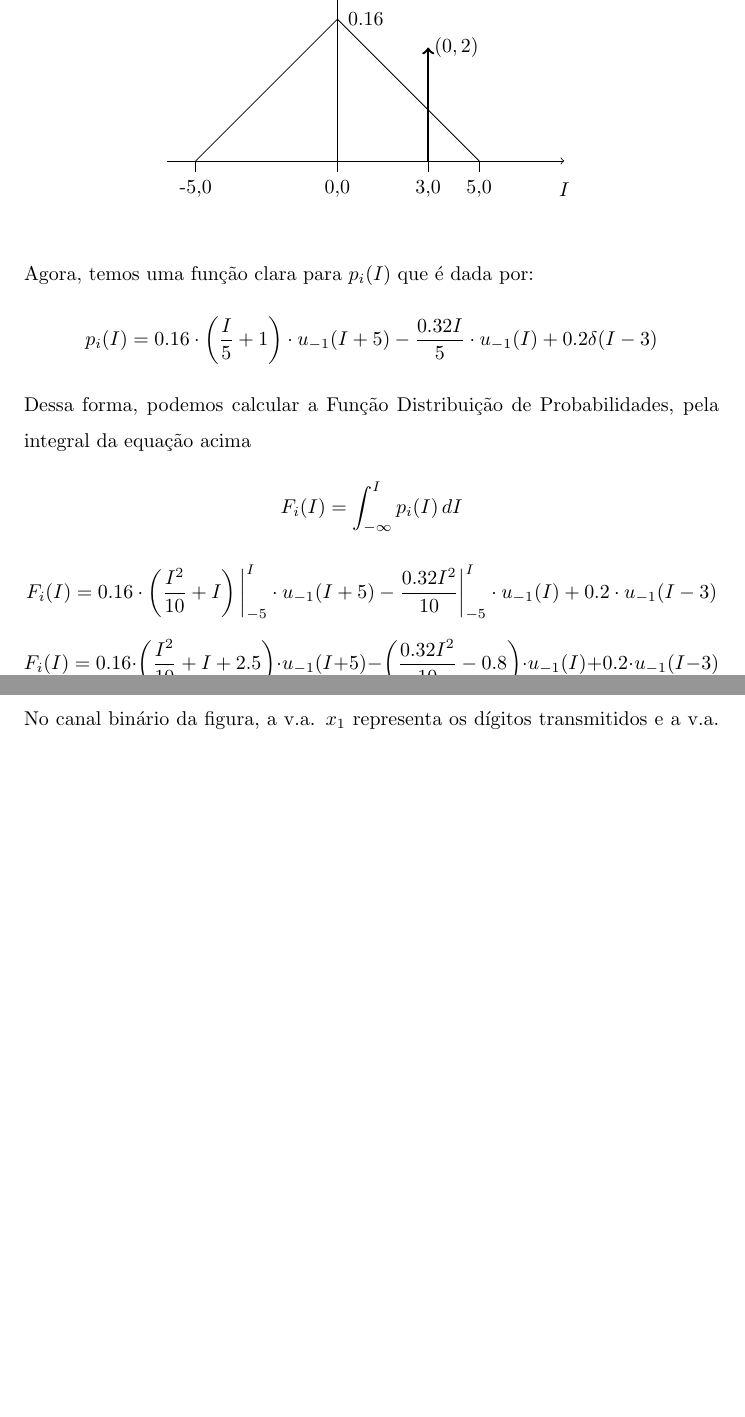
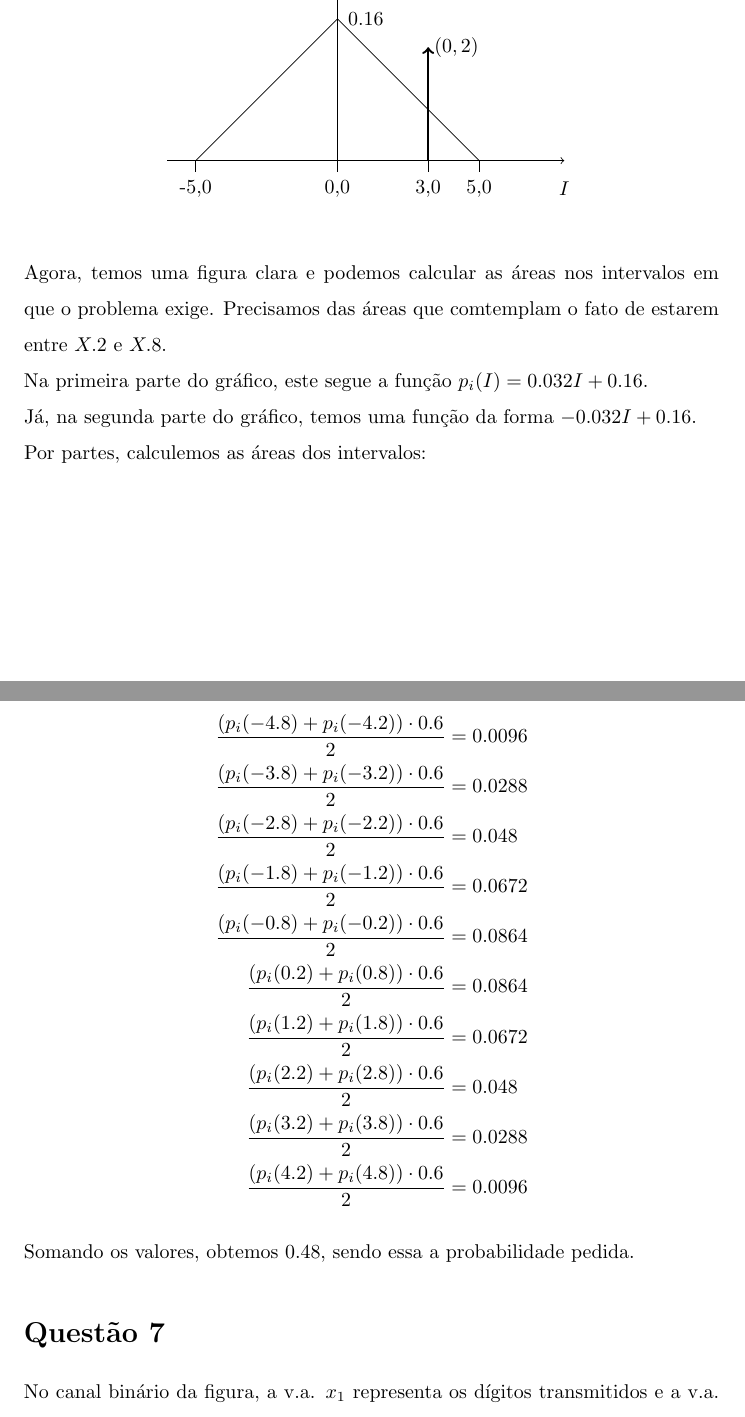
Before and after one commit to mhscardoso/Prob.Est.Quizzes, a LaTeX document (Quiz3/Quiz3.tex): two parts of pages 10 and 11 of 12 before the commit and two parts of pages 10 and 11 of 13 after it, joined at a grey line, cut so that both start at the same text, the shorter picture padded with empty space. Compiled offline with pdfLaTeX.

Commit message:
Questions 7 and 8 (start)

```diff
--- a/Quiz3/Quiz3.tex
+++ b/Quiz3/Quiz3.tex
@@ -488,23 +489,28 @@ Então, recriando a figura, teremos
 		\end{tikzpicture}
 	\end{center}
 \end{figure}
+Agora, temos uma figura clara e podemos calcular as áreas nos intervalos em que o problema exige. Precisamos das áreas que comtemplam o fato de estarem entre $X.2$ e $X.8$.
 
-Agora, temos uma função clara para $p_i(I)$ que é dada por:
-\[p_i(I) = 0.16 \cdot \left(\frac{I}{5} + 1\right) \cdot u_{-1}(I + 5) -
-\frac{0.32I}{5}\cdot u_{-1}(I) +
-0.2\delta(I - 3)
-\]
+Na primeira parte do gráfico, este segue a função $p_i(I) = 0.032I + 0.16$.
 
-Dessa forma, podemos calcular a Função Distribuição de Probabilidades, pela integral da equação acima
-\[F_i(I) = \int_{-\infty}^{I} p_i(I)\,dI\]
-\[F_i(I) = 0.16 \cdot \left(\frac{I^2}{10} + I\right) \bigg|_{-5}^{I} \cdot u_{-1}(I + 5) -
-\frac{0.32I^2}{10} \bigg|_{-5}^{I} \cdot u_{-1}(I) +
-0.2 \cdot u_{-1}(I - 3)
-\]
-\[F_i(I) = 0.16 \cdot \left(\frac{I^2}{10} + I + 2.5\right) \cdot u_{-1}(I + 5) -
-\left(\frac{0.32I^2}{10} - 0.8\right) \cdot u_{-1}(I) +
-0.2 \cdot u_{-1}(I - 3)
-\]
+Já, na segunda parte do gráfico, temos uma função da forma $-0.032I + 0.16$.
+
+Por partes, calculemos as áreas dos intervalos:
+
+\begin{align*}
+	\frac{(p_i(-4.8) + p_i(-4.2)) \cdot 0.6}{2} &= 0.0096\\
+	\frac{(p_i(-3.8) + p_i(-3.2)) \cdot 0.6}{2} &= 0.0288\\
+	\frac{(p_i(-2.8) + p_i(-2.2)) \cdot 0.6}{2} &= 0.048\\
+	\frac{(p_i(-1.8) + p_i(-1.2)) \cdot 0.6}{2} &= 0.0672\\
+	\frac{(p_i(-0.8) + p_i(-0.2)) \cdot 0.6}{2} &= 0.0864\\
+	\frac{(p_i( 0.2) + p_i( 0.8)) \cdot 0.6}{2} &= 0.0864\\
+	\frac{(p_i( 1.2) + p_i( 1.8)) \cdot 0.6}{2} &= 0.0672\\
+	\frac{(p_i( 2.2) + p_i( 2.8)) \cdot 0.6}{2} &= 0.048\\
+	\frac{(p_i( 3.2) + p_i( 3.8)) \cdot 0.6}{2} &= 0.0288\\
+	\frac{(p_i( 4.2) + p_i( 4.8)) \cdot 0.6}{2} &= 0.0096
+\end{align*}
+
+Somando os valores, obtemos $0.48$, sendo essa a probabilidade pedida.
 
 % -------------------------------------------------------------------------------
 
@@ -542,3 +548,4 @@ No canal binário da figura, a v.a. $x_1$ representa os dígitos transmitidos e
 \end{figure}
 
 \textbf{a.} Determine os eventos Ax para um vetor aleatório bidimensional que represente este experimento.
+\begin{align*}
```
Also changed, not shown: Quiz3/Quiz3.pdf, Quiz3/Quiz3.tex (21 more changed lines).
